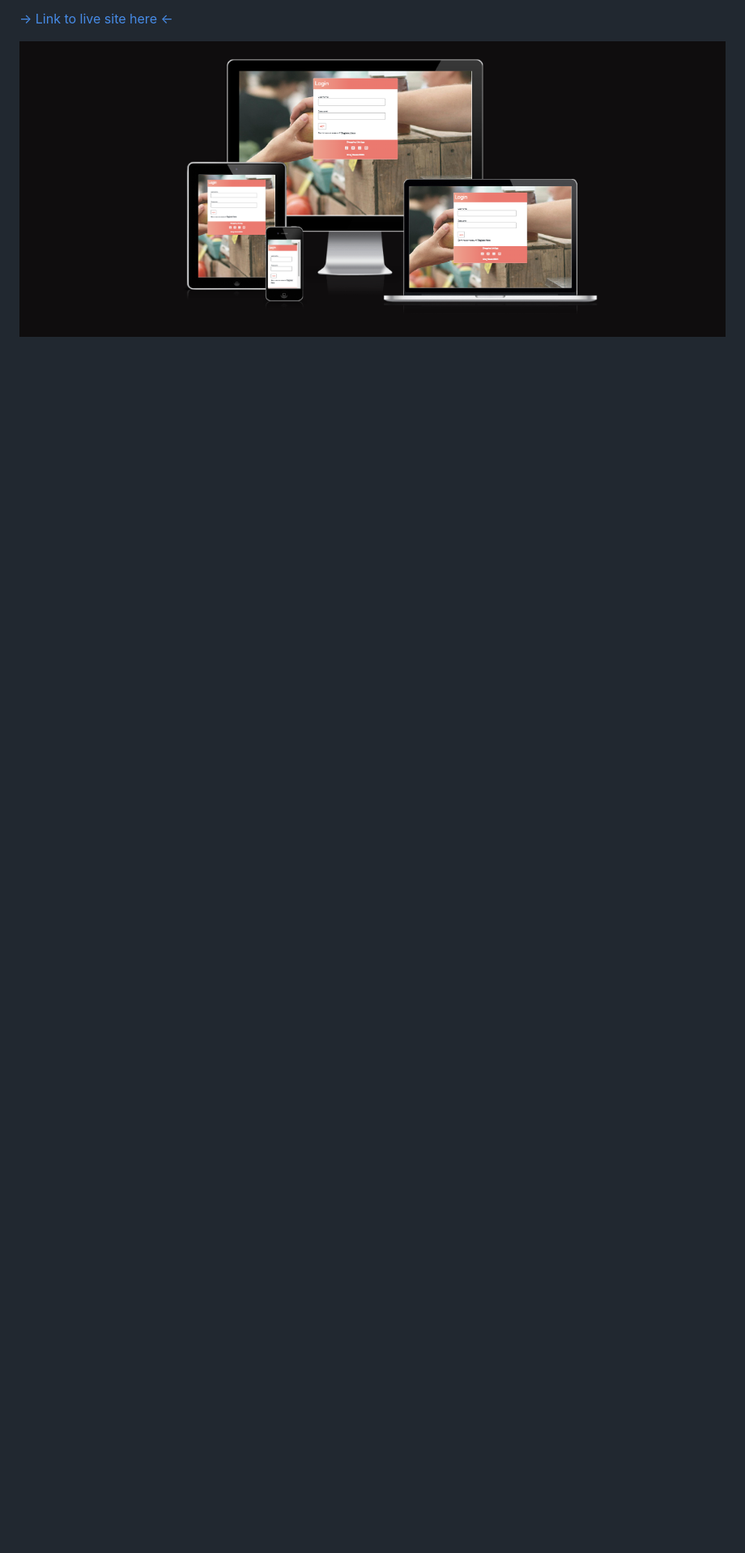
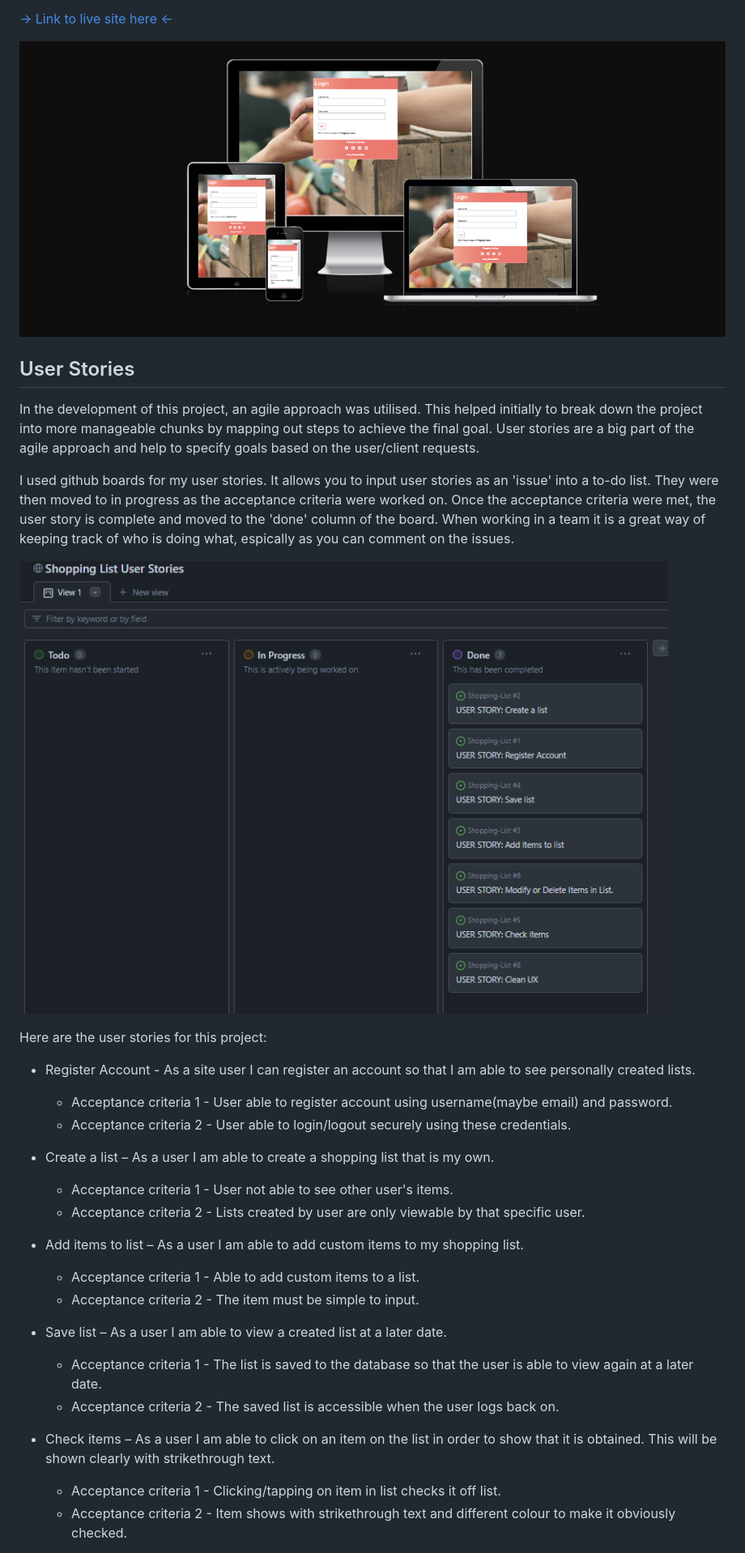
Before and after one commit to greggie87/Shopping-List, a Markdown page: README.md, the part around the change printed below. Shown: that part at 81% size. GitHub-like rendering; pictures changed too: readme_files/images/user_stories.PNG (added); blank space fills up the shorter version.

Commit message:
Add user stories to README

```diff
--- a/README.md
+++ b/README.md
@@ -12,3 +12,33 @@ The user is able to add items to a list, edit these items by changing their name
 
 ![Responsive Mockup Of Site](readme_files/images/responsive_site.PNG)
 
+## User Stories
+
+In the development of this project, an agile approach was utilised. This helped initially to break down the project into more manageable chunks by mapping out steps to achieve the final goal. User stories are a big part of the agile approach and help to specify goals based on the user/client requests.
+
+I used github boards for my user stories. It allows you to input user stories as an 'issue' into a to-do list. They were then moved to in progress as the acceptance criteria were worked on. Once the acceptance criteria were met, the user story is complete and moved to the 'done' column of the board. When working in a team it is a great way of keeping track of who is doing what, espically as you can comment on the issues.
+
+![User Stories](readme_files/images/user_stories.PNG)
+
+Here are the user stories for this project:
+
+- Register Account - As a site user I can register an account so that I am able to see personally created lists.
+    - Acceptance criteria 1 - User able to register account using username(maybe email) and password.
+    - Acceptance criteria 2 - User able to login/logout securely using these credentials.
+
+- Create a list – As a user I am able to create a shopping list that is my own.
+    - Acceptance criteria 1 - User not able to see other user's items.
+    - Acceptance criteria 2 - Lists created by user are only viewable by that specific user.
+
+- Add items to list – As a user I am able to add custom items to my shopping list.
+    - Acceptance criteria 1 - Able to add custom items to a list.
+    - Acceptance criteria 2 - The item must be simple to input.
+
+- Save list – As a user I am able to view a created list at a later date.
+    - Acceptance criteria 1 - The list is saved to the database so that the user is able to view again at a later date.
+    - Acceptance criteria 2 - The saved list is accessible when the user logs back on.
+
+- Check items – As a user I am able to click on an item on the list in order to show that it is obtained. This will be shown clearly with strikethrough text.
+    - Acceptance criteria 1 - Clicking/tapping on item in list checks it off list.
+    - Acceptance criteria 2 - Item shows with strikethrough text and different colour to make it obviously checked.
+
```
Also changed, not shown: other parts of README.md (+22 -6 lines).
